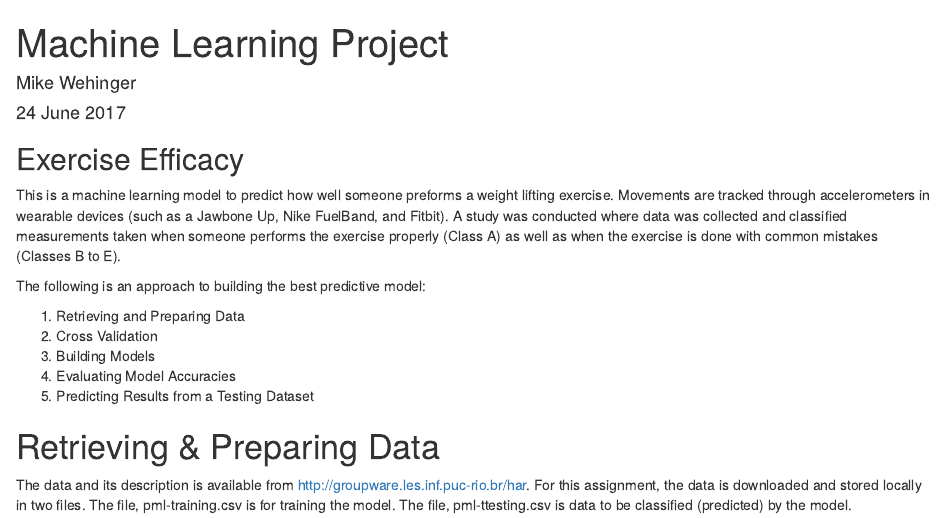
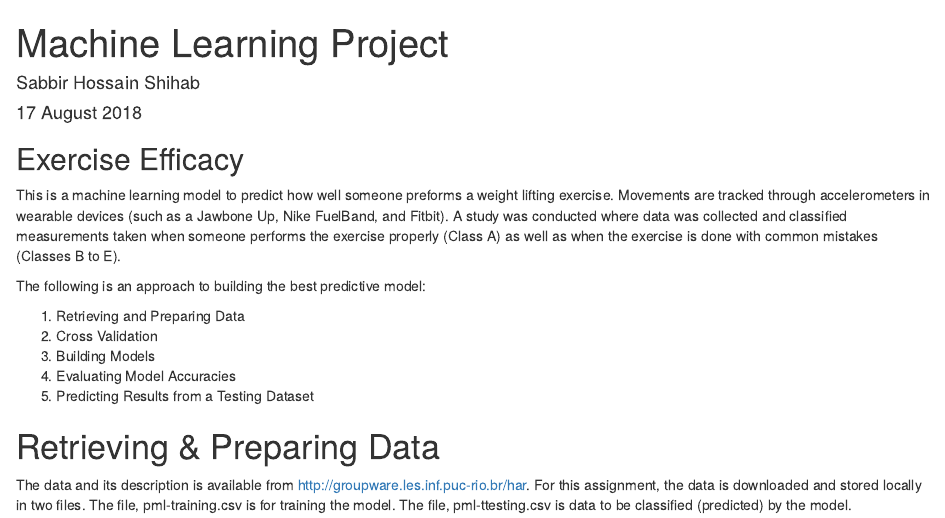
Before and after one commit to SabbirHossainShihab/Practical-Machine-Learning, an R Markdown document (README.Rmd): the page in a window 1100 px wide, from its top. Rendered offline with R 4.5, knitr and Pandoc, with nearby package versions; some code elsewhere in the file could not run offline.

Commit message:
Update README.Rmd

````diff
--- a/README.Rmd
+++ b/README.Rmd
@@ -1,7 +1,7 @@
 ---
 title: "Machine Learning Project"
-author: "Mike Wehinger"
-date: "24 June 2017"
+author: "Sabbir Hossain Shihab"
+date: "17 August 2018"
 output: html_document
 ---
 
@@ -9,7 +9,7 @@ output: html_document
 knitr::opts_chunk$set(echo = TRUE)
 
 library(caret)
-setwd("C:/Users/Mike/OneDrive/MOOCs/ML/project")
+setwd("C:/Users/SabbirHossainRuet/OneDrive/MOOCs/ML/project")
 ```
 
 ## Exercise Efficacy
````
